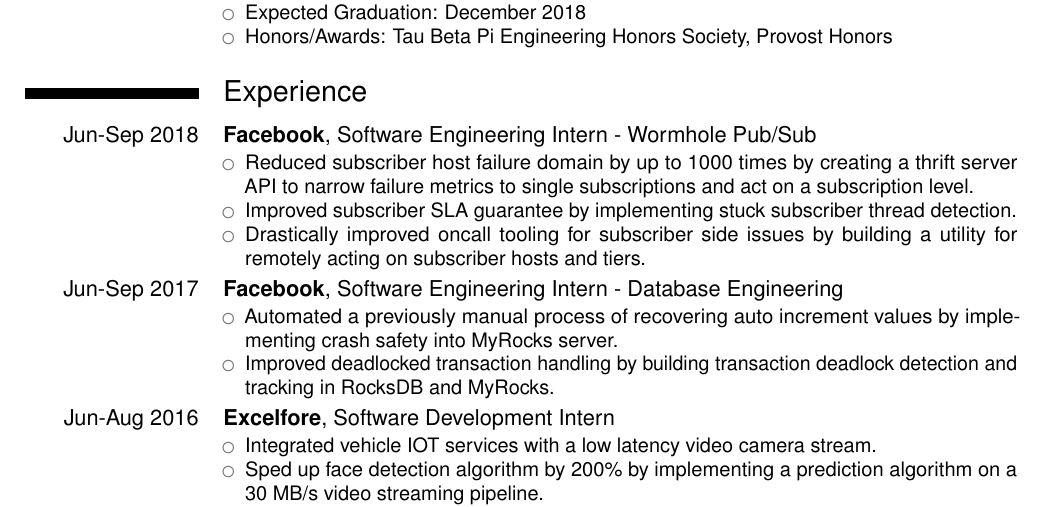
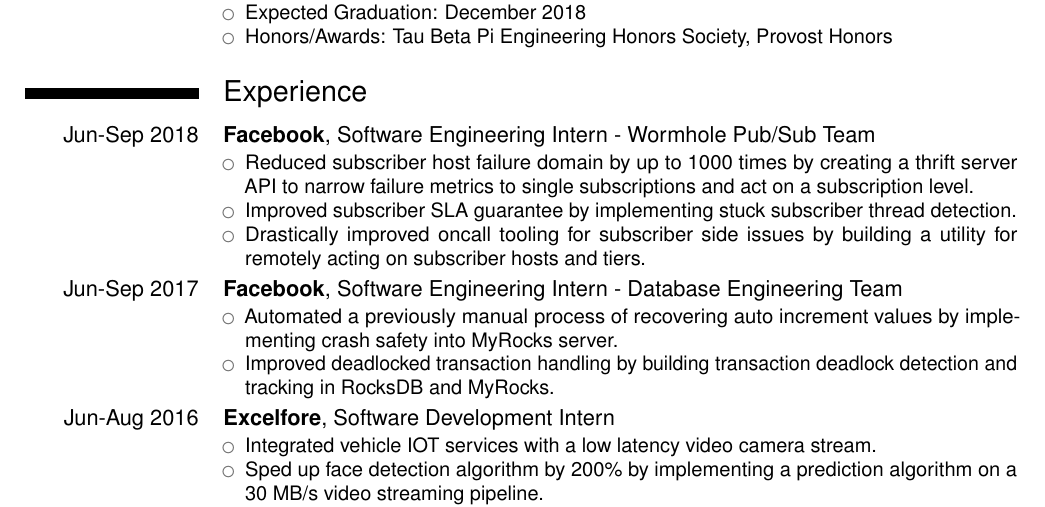
Before and after one commit to armishra/resume, a LaTeX CV (ArchitMishraResume.tex): part of the page, cut so that both start at the same text. Compiled offline with pdfLaTeX.

Commit message:
specified team with word

```diff
--- a/ArchitMishraResume.tex
+++ b/ArchitMishraResume.tex
@@ -43,7 +43,7 @@
 }
 
 \section{Experience}
-\cventry{Jun-Sep 2018}{Facebook}{}{Software Engineering Intern - Wormhole Pub/Sub}{}{
+\cventry{Jun-Sep 2018}{Facebook}{}{Software Engineering Intern - Wormhole Pub/Sub Team}{}{
  \begin{itemize}
   \item Reduced subscriber host failure domain by up to 1000 times by creating
         a thrift server API to narrow failure metrics to single
@@ -55,7 +55,7 @@
  \end{itemize}
 }
 
-\cventry{Jun-Sep 2017}{Facebook}{}{Software Engineering Intern - Database Engineering}{}{
+\cventry{Jun-Sep 2017}{Facebook}{}{Software Engineering Intern - Database Engineering Team}{}{
  \begin{itemize}
   \item Automated a previously manual process of recovering auto increment
         values by implementing crash safety into MyRocks server.
```
Also changed, not shown: ArchitMishraResume.pdf (deleted).
